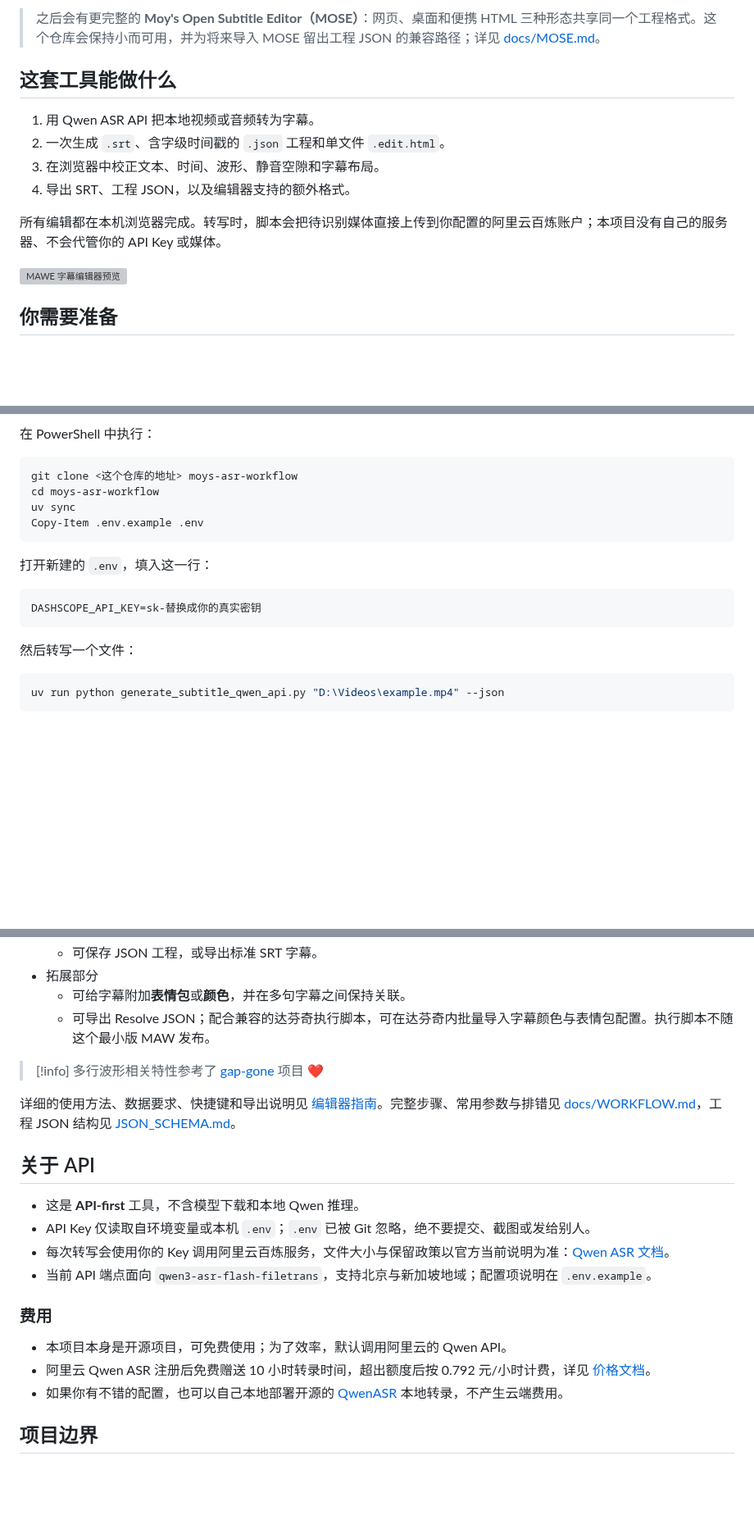
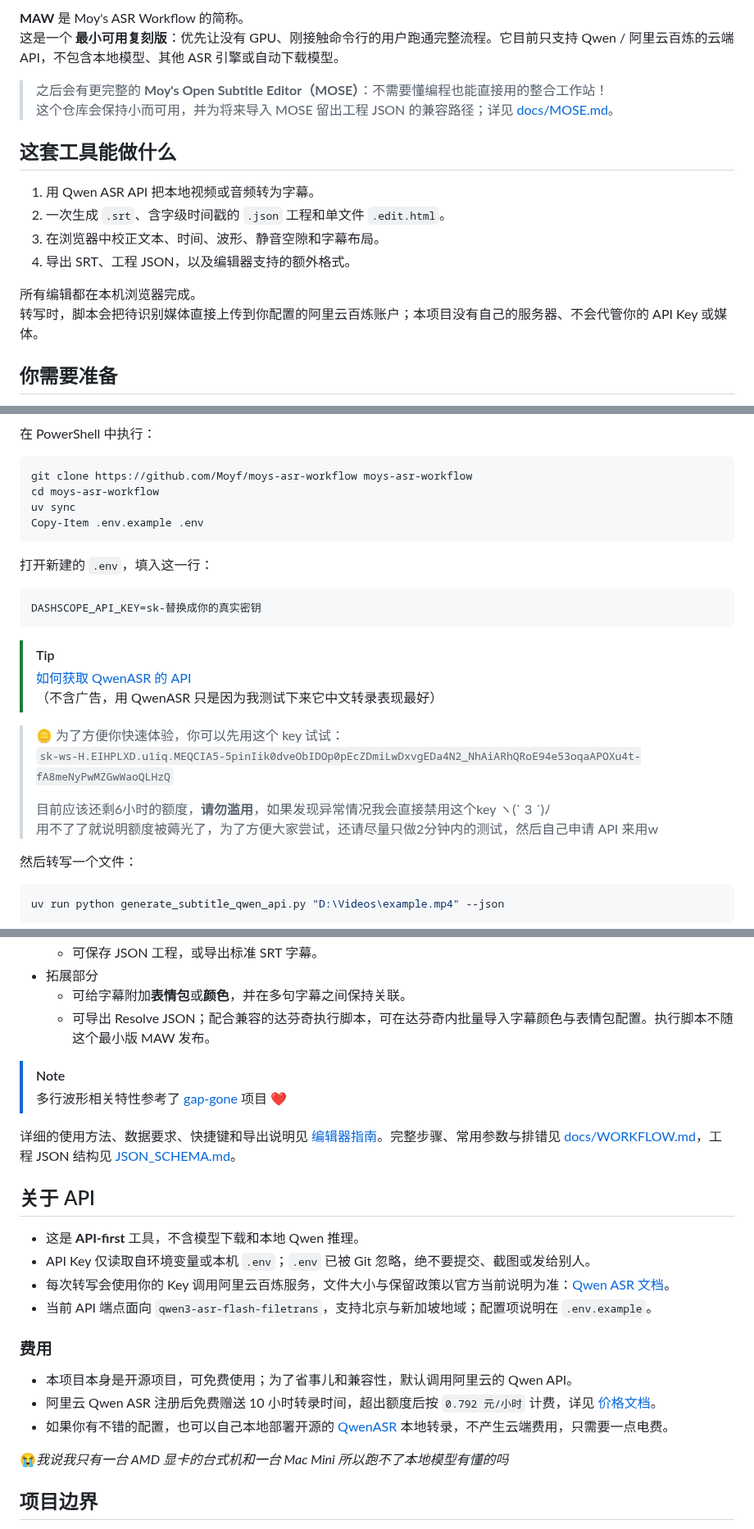
Before and after one commit to AIRepeater/moys-asr-simplified, a Markdown page: README.md, 3 parts joined by grey strips. Shown at 82% size. Rendered like a GitHub page; blank space fills up the shorter version; grey boxes are pictures that could not be loaded.

Commit message:
docs: 精心手工修订文档

````diff
--- a/README.md
+++ b/README.md
@@ -6,5 +6,9 @@
 
-> 之后会有更完整的 **Moy's Open Subtitle Editor（MOSE）**：网页、桌面和便携 HTML 三种形态共享同一个工程格式。这个仓库会保持小而可用，并为将来导入 MOSE 留出工程 JSON 的兼容路径；详见 [docs/MOSE.md](docs/MOSE.md)。
+**MAW** 是 Moy's ASR Workflow 的简称。
+这是一个 **最小可用复刻版**：优先让没有 GPU、刚接触命令行的用户跑通完整流程。它目前只支持 Qwen / 阿里云百炼的云端 API，不包含本地模型、其他 ASR 引擎或自动下载模型。
+
+> 之后会有更完整的 **Moy's Open Subtitle Editor（MOSE）**：不需要懂编程也能直接用的整合工作站！
+> 这个仓库会保持小而可用，并为将来导入 MOSE 留出工程 JSON 的兼容路径；详见 [docs/MOSE.md](docs/MOSE.md)。
 
 ## 这套工具能做什么
 
@@ -13,9 +17,8 @@
 3. 在浏览器中校正文本、时间、波形、静音空隙和字幕布局。
 4. 导出 SRT、工程 JSON，以及编辑器支持的额外格式。
 
-所有编辑都在本机浏览器完成。转写时，脚本会把待识别媒体直接上传到你配置的阿里云百炼账户；本项目没有自己的服务器、不会代管你的 API Key 或媒体。
-
-![MAWE 字幕编辑器预览](assets/screenshot.webp)
+所有编辑都在本机浏览器完成。
+转写时，脚本会把待识别媒体直接上传到你配置的阿里云百炼账户；本项目没有自己的服务器、不会代管你的 API Key 或媒体。
 
 ## 你需要准备
 
@@ -34,7 +37,7 @@
 在 PowerShell 中执行：
 
 ```powershell
-git clone <这个仓库的地址> moys-asr-workflow
+git clone https://github.com/Moyf/moys-asr-workflow moys-asr-workflow
 cd moys-asr-workflow
 uv sync
 Copy-Item .env.example .env
@@ -45,6 +48,17 @@ Copy-Item .env.example .env
 ```ini
 DASHSCOPE_API_KEY=sk-替换成你的真实密钥
 ```
+
+> [!tip]
+> [如何获取 QwenASR 的 API](https://help.aliyun.com/zh/model-studio/get-api-key)
+> （不含广告，用 QwenASR 只是因为我测试下来它中文转录表现最好）
+
+
+> 🪙 为了方便你快速体验，你可以先用这个 key 试试：
+> `sk-ws-H.EIHPLXD.u1iq.MEQCIA5-5pinIik0dveObIDOp0pEcZDmiLwDxvgEDa4N2_NhAiARhQRoE94e53oqaAPOXu4t-fA8meNyPwMZGwWaoQLHzQ`
+>
+> 目前应该还剩6小时的额度，**请勿滥用**，如果发现异常情况我会直接禁用这个key ヽ(\` 3 ´)ﾉ
+> 用不了了就说明额度被薅光了，为了方便大家尝试，还请尽量只做2分钟内的测试，然后自己申请 API 来用w
 
 然后转写一个文件：
 
@@ -93,7 +108,7 @@ uv run python server-editor\serve.py "D:\Videos\example.qwen3-asr-api.json"
   - 可给字幕附加**表情包**或**颜色**，并在多句字幕之间保持关联。
   - 可导出 Resolve JSON；配合兼容的达芬奇执行脚本，可在达芬奇内批量导入字幕颜色与表情包配置。执行脚本不随这个最小版 MAW 发布。
 
-> [!info]
+> [!note]
 > 多行波形相关特性参考了 [gap-gone](https://github.com/LiRenTech/gap-gone) 项目 ❤️
 
 详细的使用方法、数据要求、快捷键和导出说明见 [编辑器指南](docs/EDITOR_GUIDE.md)。完整步骤、常用参数与排错见 [docs/WORKFLOW.md](docs/WORKFLOW.md)，工程 JSON 结构见 [JSON_SCHEMA.md](JSON_SCHEMA.md)。
@@ -107,9 +122,11 @@ uv run python server-editor\serve.py "D:\Videos\example.qwen3-asr-api.json"
 
 ### 费用
 
-- 本项目本身是开源项目，可免费使用；为了效率，默认调用阿里云的 Qwen API。
-- 阿里云 Qwen ASR 注册后免费赠送 10 小时转录时间，超出额度后按 0.792 元/小时计费，详见 [价格文档](https://help.aliyun.com/zh/model-studio/model-pricing#dbf1305ef4a69)。
-- 如果你有不错的配置，也可以自己本地部署开源的 [QwenASR](https://github.com/QwenLM/Qwen3-ASR) 本地转录，不产生云端费用。
+- 本项目本身是开源项目，可免费使用；为了省事儿和兼容性，默认调用阿里云的 Qwen API。
+- 阿里云 Qwen ASR 注册后免费赠送 10 小时转录时间，超出额度后按 `0.792 元/小时` 计费，详见 [价格文档](https://help.aliyun.com/zh/model-studio/model-pricing#dbf1305ef4a69)。
+- 如果你有不错的配置，也可以自己本地部署开源的 [QwenASR](https://github.com/QwenLM/Qwen3-ASR) 本地转录，不产生云端费用，只需要一点电费。
+
+😭*我说我只有一台 AMD 显卡的台式机和一台 Mac Mini 所以跑不了本地模型有懂的吗*
 
 ## 项目边界
 
````
Also changed, not shown: other parts of README.md (+8 -7 lines).
